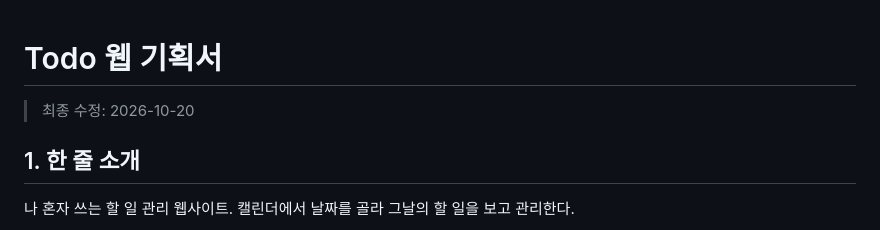
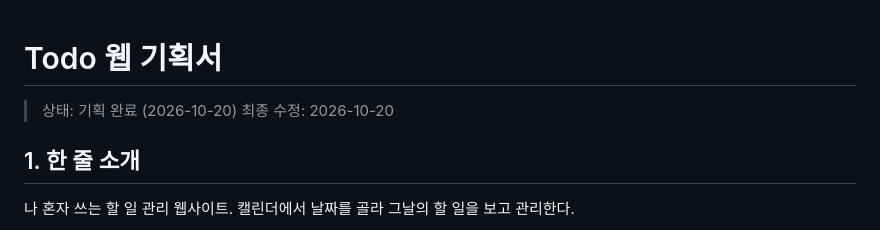
Before and after one commit to parksol9oo/icp13-psh, a Markdown page: 기획서.md, the part around the change. GitHub-like rendering.

Commit message:
Mark planning document as complete
Co-Authored-By: Claude Fable 5.1 <noreply@anthropic.com>

```diff
--- a/기획서.md
+++ b/기획서.md
@@ -1,5 +1,6 @@
 # Todo 웹 기획서
 
+> 상태: 기획 완료 (2026-10-20)
 > 최종 수정: 2026-10-20
 
 ## 1. 한 줄 소개
```
